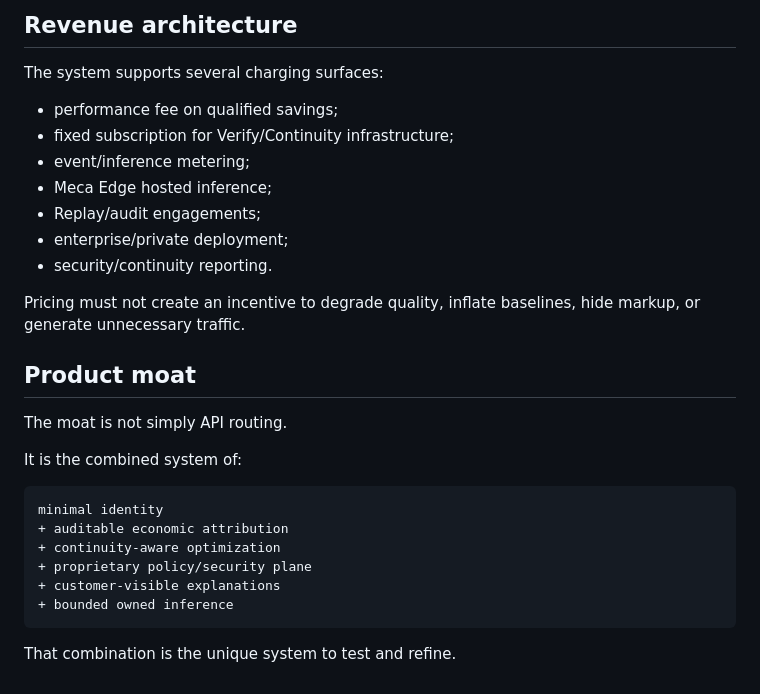
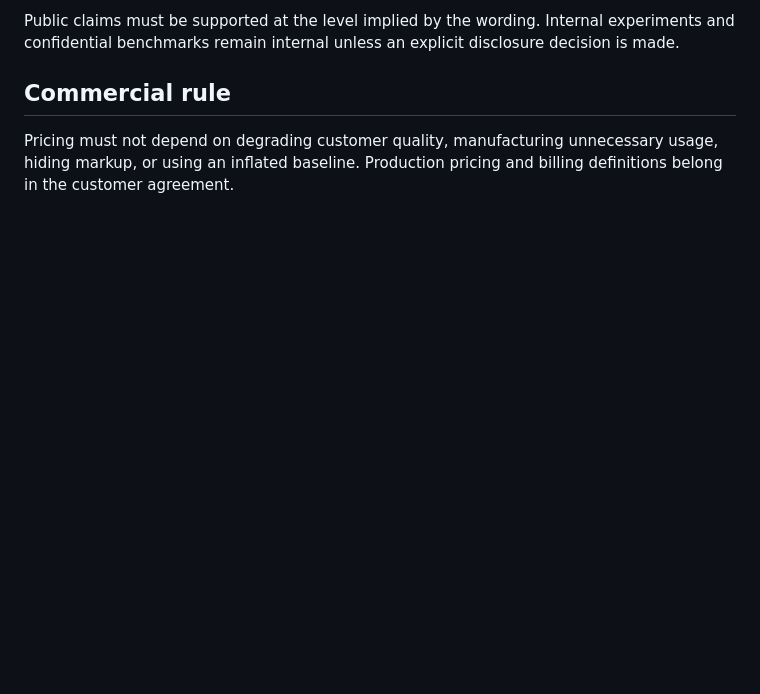
Before and after one commit to Waste1and/Mecasimetra, a Markdown page: docs/MECA_SYSTEM.md, the part around one of its changes. Drawn GitHub-style; blank space fills up the shorter version.

````diff
--- a/docs/MECA_SYSTEM.md
+++ b/docs/MECA_SYSTEM.md
@@ -169,31 +107,6 @@ The UI may expose the state for research/system claims so customers can distingu
 
-## Revenue architecture
+Public claims must be supported at the level implied by the wording. Internal experiments and confidential benchmarks remain internal unless an explicit disclosure decision is made.
 
-The system supports several charging surfaces:
+## Commercial rule
 
-- performance fee on qualified savings;
-- fixed subscription for Verify/Continuity infrastructure;
-- event/inference metering;
-- Meca Edge hosted inference;
-- Replay/audit engagements;
-- enterprise/private deployment;
-- security/continuity reporting.
-
-Pricing must not create an incentive to degrade quality, inflate baselines, hide markup, or generate unnecessary traffic.
-
-## Product moat
-
-The moat is not simply API routing.
-
-It is the combined system of:
-
-```text
-minimal identity
-+ auditable economic attribution
-+ continuity-aware optimization
-+ proprietary policy/security plane
-+ customer-visible explanations
-+ bounded owned inference
-```
-
-That combination is the unique system to test and refine.
+Pricing must not depend on degrading customer quality, manufacturing unnecessary usage, hiding markup, or using an inflated baseline. Production pricing and billing definitions belong in the customer agreement.
````
Also changed, not shown: other parts of docs/MECA_SYSTEM.md (+63 -125 lines).
